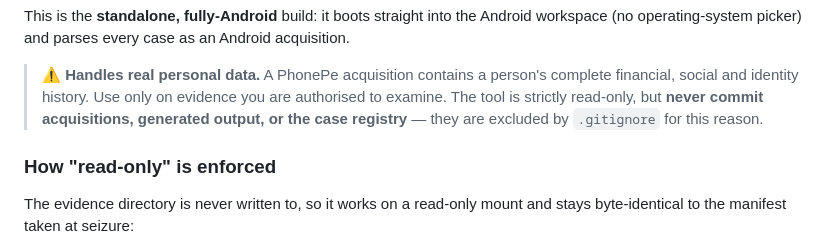
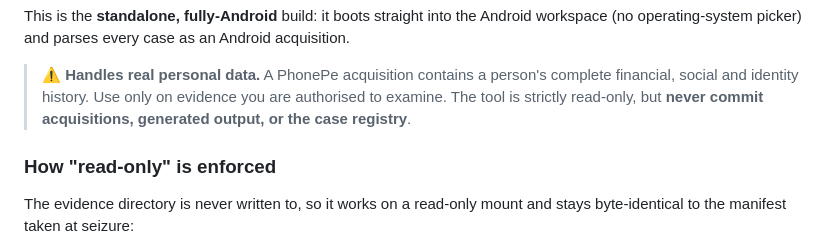
Before and after one commit to Mihir-Choudhary/Andriod-Phonepe-Forensics, a Markdown page: README.md, the part around the change. Rendered like a GitHub page.

```diff
--- a/README.md
+++ b/README.md
@@ -23,7 +23,7 @@ workspace (no operating-system picker) and parses every case as an Android acqui
 > ⚠️ **Handles real personal data.** A PhonePe acquisition contains a person's complete
 > financial, social and identity history. Use only on evidence you are authorised to
 > examine. The tool is strictly read-only, but **never commit acquisitions, generated
-> output, or the case registry** — they are excluded by `.gitignore` for this reason.
+> output, or the case registry**.
 
 ### How "read-only" is enforced
 
```
